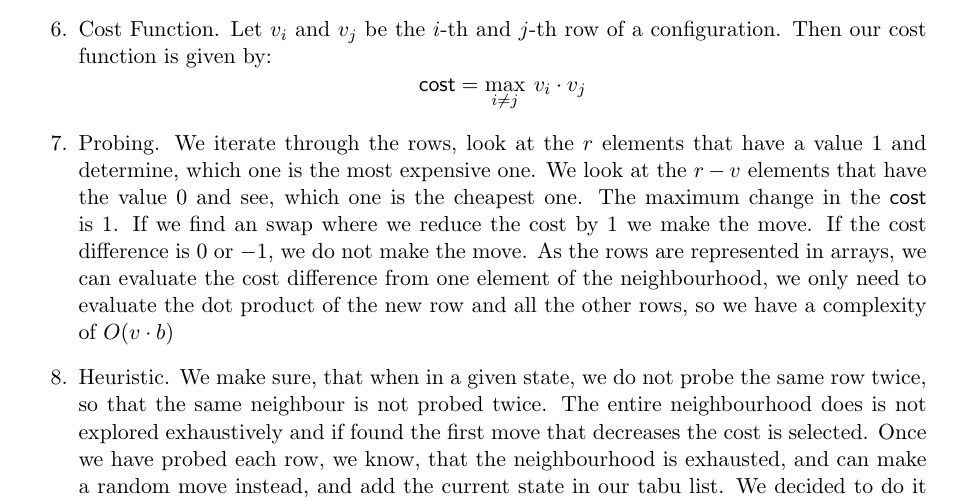
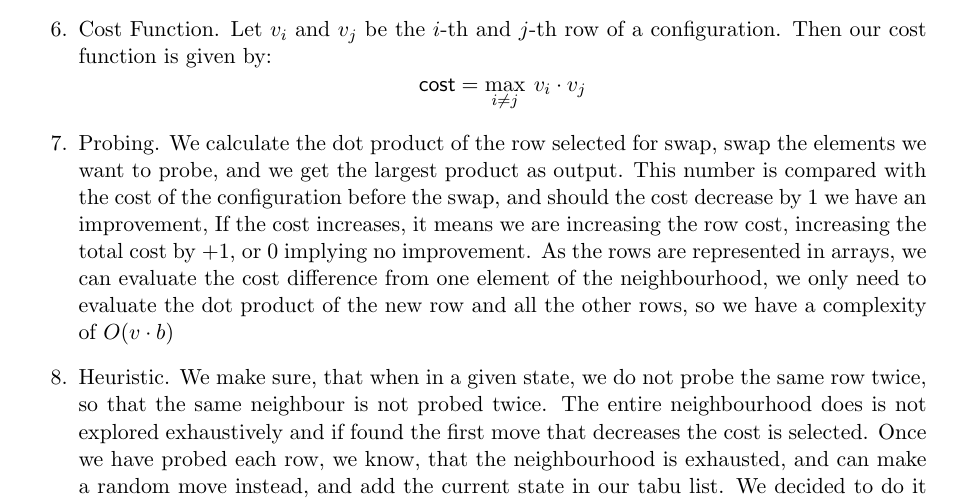
Before and after one commit to UU-AD-III-2023/AD3, a LaTeX document (DemoReports/demoReport.tex, which reads DemoReports/report-SLS.tex): part of page 4 of 7, cut so that both start at the same text. Compiled offline with pdfLaTeX.

Commit message:
fixed some english in probing

```diff
--- a/DemoReports/report-SLS.tex
+++ b/DemoReports/report-SLS.tex
@@ -92,7 +92,7 @@ The current state of the local search is given by a $v \times b$ matrix, where e
 %\todo{
 % Describe how a neighbouring assignment, as
 %  reachable by a move, can be probed efficiently:
-We iterate through the rows, look at the $r$ elements that have a value $1$ and determine, which one is the most expensive one. We look at the $r-v$ elements that have the value $0$ and see, which one is the cheapest one. The maximum change in the \textsf{cost} is $1$. If we find an swap where we reduce the cost by $1$ we make the move. If the cost difference is $0$ or $-1$, we do not make the move.
+We calculate the dot product of the row selected for swap, swap the elements we want to probe, and we get the largest product as output. This number is compared with the cost of the configuration before the swap, and should the cost decrease by 1 we have an improvement, If the cost increases, it means we are increasing the row cost, increasing the total cost by $+1$, or $0$ implying no improvement.
   %
 %  describe how the cost function can be evaluated efficiently and
 %  incrementally, and describe the data structures used to do so.
```
Also changed, not shown: DemoReports/demoReport.pdf, 2 other files.
